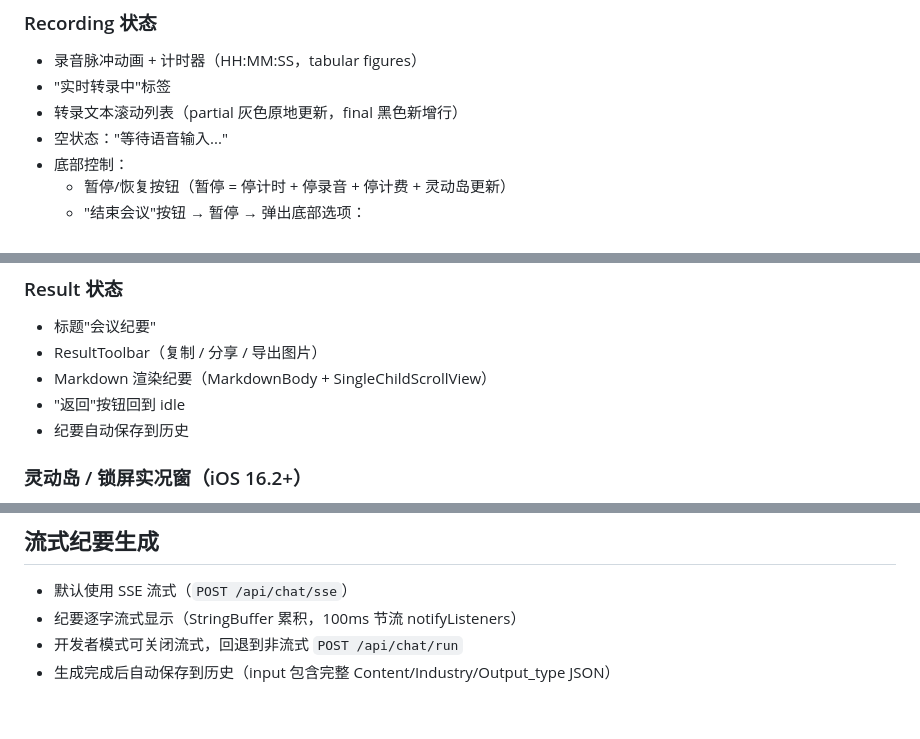
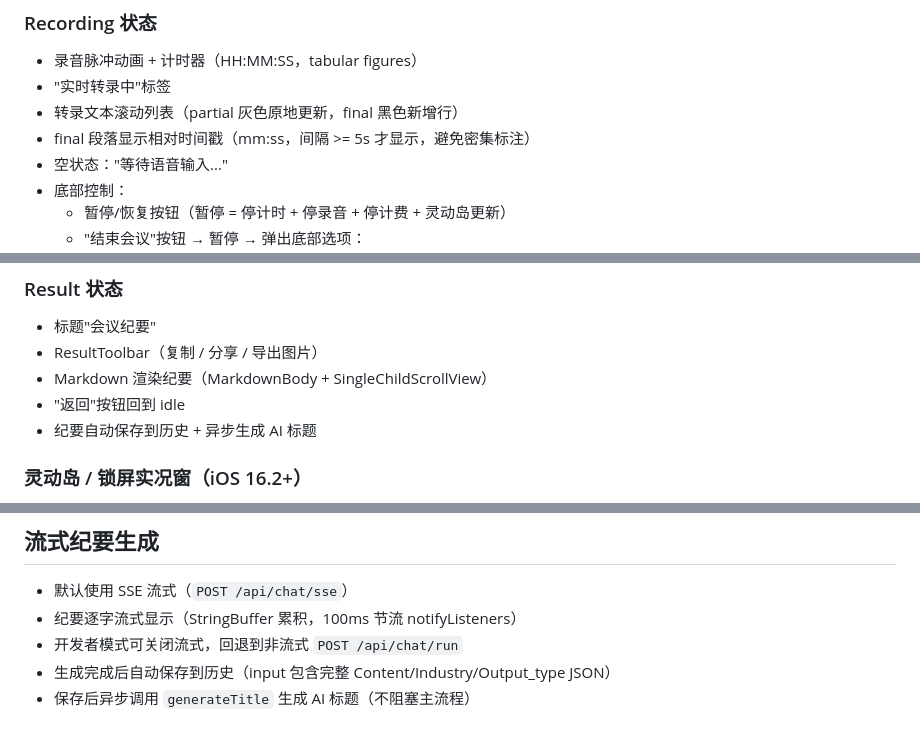
Before and after one commit to SUSTYuxiao/nivo_app_flutter, a Markdown page: docs/ui-design.md, 3 parts joined by grey strips. Drawn GitHub-style.

```diff
--- a/docs/ui-design.md
+++ b/docs/ui-design.md
@@ -27,6 +27,7 @@
 - 录音脉冲动画 + 计时器（HH:MM:SS，tabular figures）
 - "实时转录中"标签
 - 转录文本滚动列表（partial 灰色原地更新，final 黑色新增行）
+- final 段落显示相对时间戳（mm:ss，间隔 >= 5s 才显示，避免密集标注）
 - 空状态："等待语音输入..."
 - 底部控制：
   - 暂停/恢复按钮（暂停 = 停计时 + 停录音 + 停计费 + 灵动岛更新）
@@ -42,8 +43,7 @@
 - ResultToolbar（复制 / 分享 / 导出图片）
 - Markdown 渲染纪要（MarkdownBody + SingleChildScrollView）
 - "返回"按钮回到 idle
-- 纪要自动保存到历史
-
+- 纪要自动保存到历史 + 异步生成 AI 标题
 ### 灵动岛 / 锁屏实况窗（iOS 16.2+）
 - 录音开始 → 启动 Live Activity
 - 紧凑态：红点 + 计时器（系统 .timer 自动计时）
@@ -169,3 +183,4 @@
 - 纪要逐字流式显示（StringBuffer 累积，100ms 节流 notifyListeners）
 - 开发者模式可关闭流式，回退到非流式 `POST /api/chat/run`
 - 生成完成后自动保存到历史（input 包含完整 Content/Industry/Output_type JSON）
+- 保存后异步调用 `generateTitle` 生成 AI 标题（不阻塞主流程）
```
Also changed, not shown: other parts of docs/ui-design.md (+24 -10 lines).
